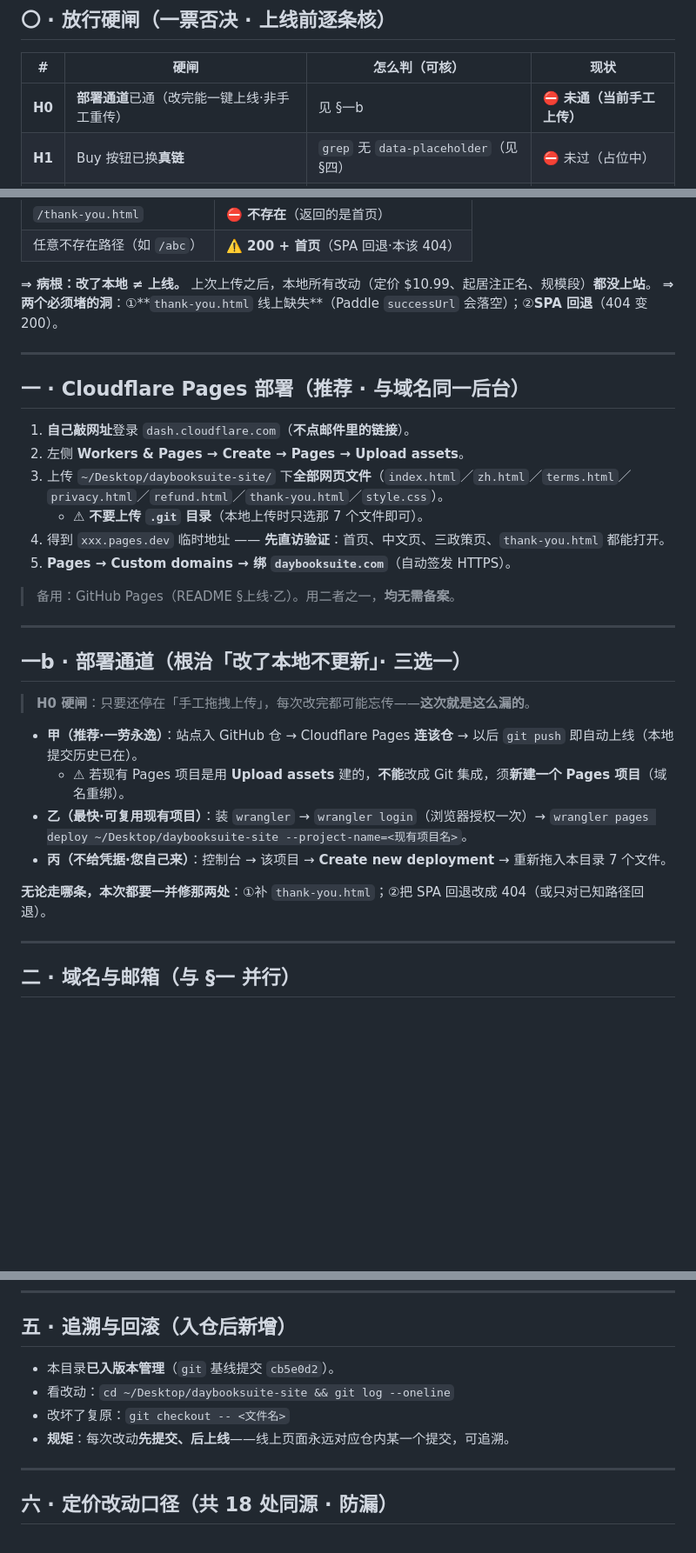
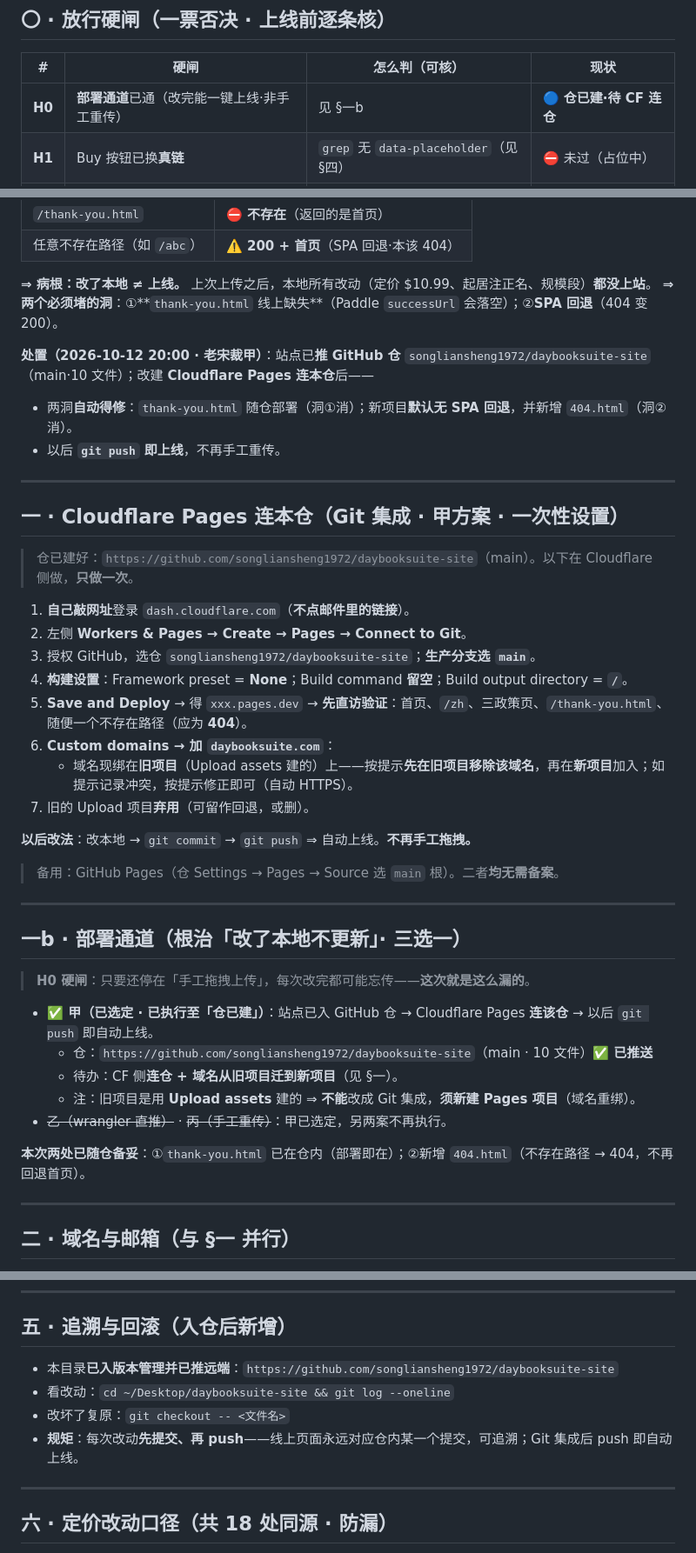
Before and after one commit to songliansheng1972/daybooksuite-site, a Markdown page: 上线清单_daybooksuite.com.md, 3 parts joined by grey strips. Shown at 87% size. Rendered like a GitHub page; blank space fills up the shorter version.

Commit message:
docs: 上线清单更新（甲方案·H0/§一/§一b/§五）

```diff
--- a/上线清单_daybooksuite.com.md
+++ b/上线清单_daybooksuite.com.md
@@ -9,7 +9,7 @@
 
 | # | 硬闸 | 怎么判（可核） | 现状 |
 |---|---|---|---|
-| **H0** | **部署通道**已通（改完能一键上线·非手工重传） | 见 §一b | ⛔ **未通（当前手工上传）** |
+| **H0** | **部署通道**已通（改完能一键上线·非手工重传） | 见 §一b | 🔵 **仓已建·待 CF 连仓** |
 | **H1** | Buy 按钮已换**真链** | `grep` 无 `data-placeholder`（见 §四） | ⛔ 未过（占位中） |
 | **H2** | Paddle `successUrl` 指向本站付款后页 | Paddle 后台已填（见 §三） | ⛔ 未设 |
 | **H3** | Paddle 交付方式 = **Download**（发下载邮件·零后端） | Paddle 后台 | ⛔ 未设 |
@@ -36,18 +36,28 @@
 **⇒ 病根：改了本地 ≠ 上线。** 上次上传之后，本地所有改动（定价 $10.99、起居注正名、规模段）**都没上站**。
 **⇒ 两个必须堵的洞**：①**`thank-you.html` 线上缺失**（Paddle `successUrl` 会落空）；②**SPA 回退**（404 变 200）。
 
+**处置（2026-10-12 20:00 · 老宋裁甲）**：站点已**推 GitHub 仓** `songliansheng1972/daybooksuite-site`（main·10 文件）；改建 **Cloudflare Pages 连本仓**后——
+- 两洞**自动得修**：`thank-you.html` 随仓部署（洞①消）；新项目**默认无 SPA 回退**，并新增 `404.html`（洞②消）。
+- 以后 **`git push` 即上线**，不再手工重传。
+
 ---
 
-## 一 · Cloudflare Pages 部署（推荐 · 与域名同一后台）
+## 一 · Cloudflare Pages 连本仓（Git 集成 · 甲方案 · 一次性设置）
+
+> 仓已建好：`https://github.com/songliansheng1972/daybooksuite-site`（main）。以下在 Cloudflare 侧做，**只做一次**。
 
 1. **自己敲网址**登录 `dash.cloudflare.com`（**不点邮件里的链接**）。
-2. 左侧 **Workers & Pages → Create → Pages → Upload assets**。
-3. 上传 `~/Desktop/daybooksuite-site/` 下**全部网页文件**（`index.html`／`zh.html`／`terms.html`／`privacy.html`／`refund.html`／`thank-you.html`／`style.css`）。
-   - ⚠ **不要上传 `.git` 目录**（本地上传时只选那 7 个文件即可）。
-4. 得到 `xxx.pages.dev` 临时地址 —— **先直访验证**：首页、中文页、三政策页、`thank-you.html` 都能打开。
-5. **Pages → Custom domains → 绑 `daybooksuite.com`**（自动签发 HTTPS）。
+2. 左侧 **Workers & Pages → Create → Pages → Connect to Git**。
+3. 授权 GitHub，选仓 `songliansheng1972/daybooksuite-site`；**生产分支选 `main`**。
+4. **构建设置**：Framework preset = **None**；Build command **留空**；Build output directory = **`/`**。
+5. **Save and Deploy** → 得 `xxx.pages.dev` → **先直访验证**：首页、`/zh`、三政策页、`/thank-you.html`、随便一个不存在路径（应为 **404**）。
+6. **Custom domains → 加 `daybooksuite.com`**：
+   - 域名现绑在**旧项目**（Upload assets 建的）上——按提示**先在旧项目移除该域名**，再在**新项目**加入；如提示记录冲突，按提示修正即可（自动 HTTPS）。
+7. 旧的 Upload 项目**弃用**（可留作回退，或删）。
 
-> 备用：GitHub Pages（README §上线·乙）。用二者之一，**均无需备案**。
+**以后改法**：改本地 → `git commit` → `git push` ⇒ 自动上线。**不再手工拖拽。**
+
+> 备用：GitHub Pages（仓 Settings → Pages → Source 选 `main` 根）。二者**均无需备案**。
 
 ---
 
@@ -55,13 +65,13 @@
 
 > **H0 硬闸**：只要还停在「手工拖拽上传」，每次改完都可能忘传——**这次就是这么漏的**。
 
-- **甲（推荐·一劳永逸）**：站点入 GitHub 仓 → Cloudflare Pages **连该仓** → 以后 `git push` 即自动上线（本地提交历史已在）。
-  - ⚠ 若现有 Pages 项目是用 **Upload assets** 建的，**不能**改成 Git 集成，须**新建一个 Pages 项目**（域名重绑）。
-- **乙（最快·可复用现有项目）**：装 `wrangler` → `wrangler login`（浏览器授权一次）→
-  `wrangler pages deploy ~/Desktop/daybooksuite-site --project-name=<现有项目名>`。
-- **丙（不给凭据·您自己来）**：控制台 → 该项目 → **Create new deployment** → 重新拖入本目录 7 个文件。
+- **✅ 甲（已选定 · 已执行至「仓已建」）**：站点已入 GitHub 仓 → Cloudflare Pages **连该仓** → 以后 `git push` 即自动上线。
+  - 仓：`https://github.com/songliansheng1972/daybooksuite-site`（main · 10 文件）✅ **已推送**
+  - 待办：CF 侧**连仓 + 域名从旧项目迁到新项目**（见 §一）。
+  - 注：旧项目是用 **Upload assets** 建的 ⇒ **不能**改成 Git 集成，**须新建 Pages 项目**（域名重绑）。
+- ~~乙（wrangler 直推）~~ · ~~丙（手工重传）~~：甲已选定，另两案不再执行。
 
-**无论走哪条，本次都要一并修那两处**：①补 `thank-you.html`；②把 SPA 回退改成 404（或只对已知路径回退）。
+**本次两处已随仓备妥**：①`thank-you.html` 已在仓内（部署即在）；②新增 `404.html`（不存在路径 → 404，不再回退首页）。
 
 ---
 
@@ -108,10 +118,10 @@ cd ~/Desktop/daybooksuite-site && grep -n "checkout" thank-you.html
 
 ## 五 · 追溯与回滚（入仓后新增）
 
-- 本目录**已入版本管理**（`git` 基线提交 `cb5e0d2`）。
+- 本目录**已入版本管理并已推远端**：`https://github.com/songliansheng1972/daybooksuite-site`
 - 看改动：`cd ~/Desktop/daybooksuite-site && git log --oneline`
 - 改坏了复原：`git checkout -- <文件名>`
-- **规矩**：每次改动**先提交、后上线**——线上页面永远对应仓内某一个提交，可追溯。
+- **规矩**：每次改动**先提交、再 push**——线上页面永远对应仓内某一个提交，可追溯；Git 集成后 push 即自动上线。
 
 ---
 
```
